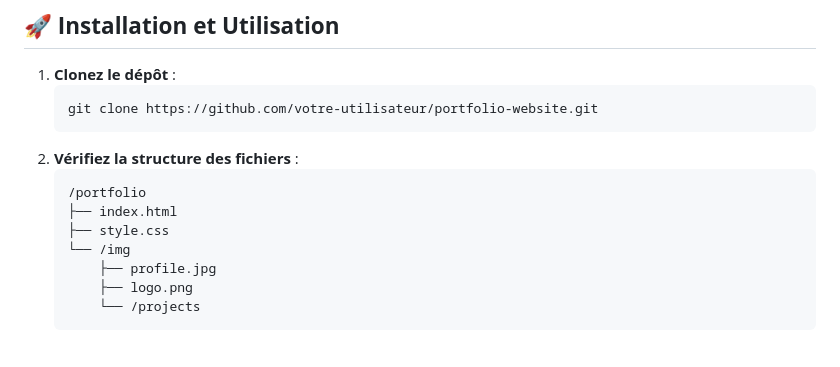
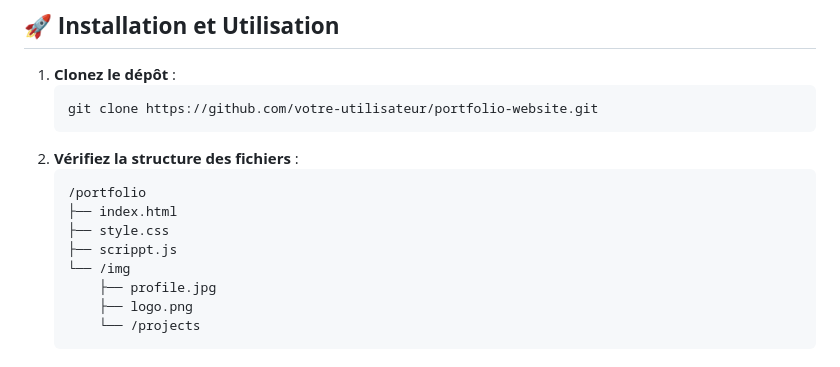
Before and after one commit to Djouaka-kelefack-lionel/portfolio.top, a Markdown page: README.md, the part around the change. GitHub-like rendering.

```diff
--- a/README.md
+++ b/README.md
@@ -218,6 +218,7 @@ Utilisés pour les décorations et les animations.
    /portfolio
    ├── index.html
    ├── style.css
+   ├── scrippt.js
    └── /img
        ├── profile.jpg
        ├── logo.png
```
